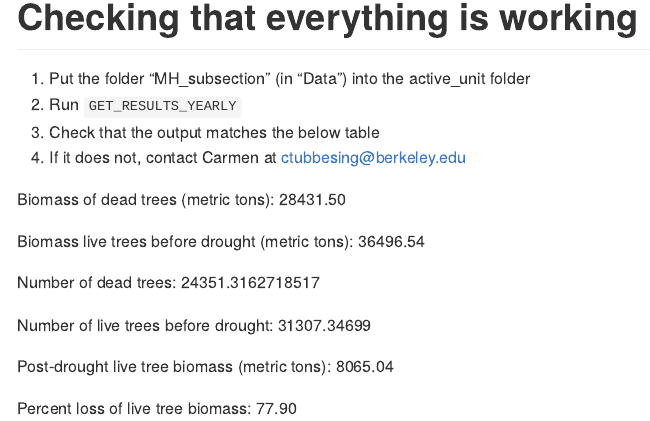
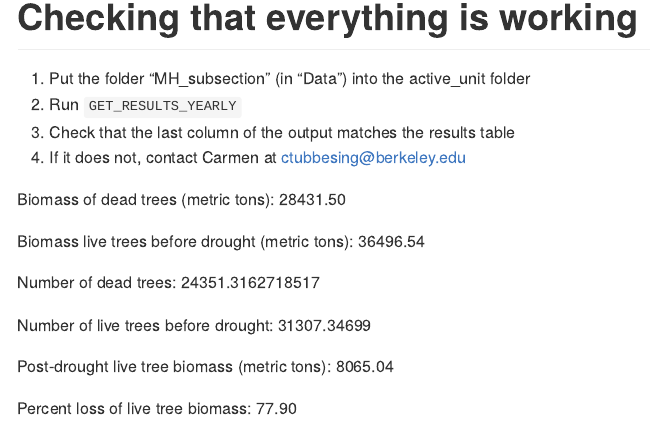
Before and after one commit to carmentubbesing/drought_tree_carbon, an R Markdown document (README.Rmd): the page in a window 1100 px wide, from 1680 px down. Rendered offline with R 4.5, knitr and Pandoc, with nearby package versions.

Commit message:
update README

```diff
--- a/README.Rmd
+++ b/README.Rmd
@@ -55,7 +55,7 @@ This is a spinoff of github.com/WoodResourcesGroup/EPIC_AllPowerLabs/tree/master
 
 1. Put the folder "MH_subsection" (in "Data") into the active_unit folder
 2. Run `GET_RESULTS_YEARLY`
-3. Check that the output matches the below table
+3. Check that the last column of the output matches the results table
 4. If it does not, contact Carmen at ctubbesing@berkeley.edu
 
 Biomass of dead trees (metric tons):	28431.50
```
